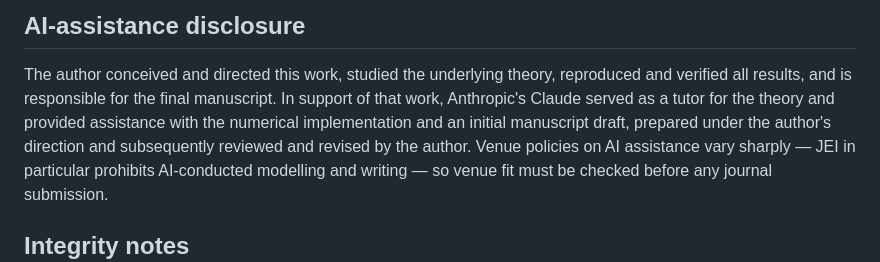
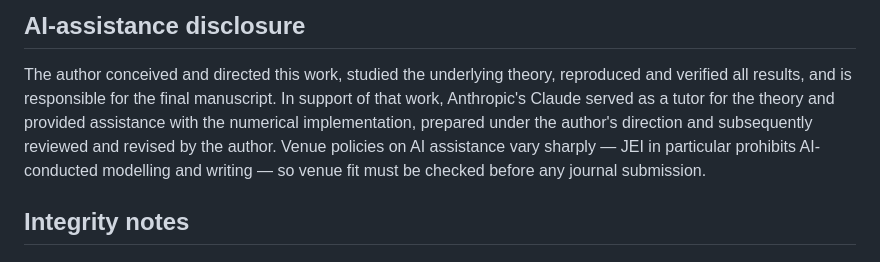
Before and after one commit to SomeshParganiha/ring-wing-paper, a Markdown page: README.md, the part around the change. Drawn GitHub-style.

```diff
--- a/README.md
+++ b/README.md
@@ -133,8 +133,7 @@ Archived on Zenodo: [doi:10.5281/zenodo.21205563](https://doi.org/10.5281/zenodo
 The author conceived and directed this work, studied the underlying theory,
 reproduced and verified all results, and is responsible for the final
 manuscript. In support of that work, Anthropic's Claude served as a tutor
-for the theory and provided assistance with the numerical implementation
-and an initial manuscript draft, prepared under the author's direction and
+for the theory and provided assistance with the numerical implementation, prepared under the author's direction and
 subsequently reviewed and revised by the author. Venue policies on AI assistance vary
 sharply — JEI in particular prohibits AI-conducted modelling and writing —
 so venue fit must be checked before any journal submission.
```
